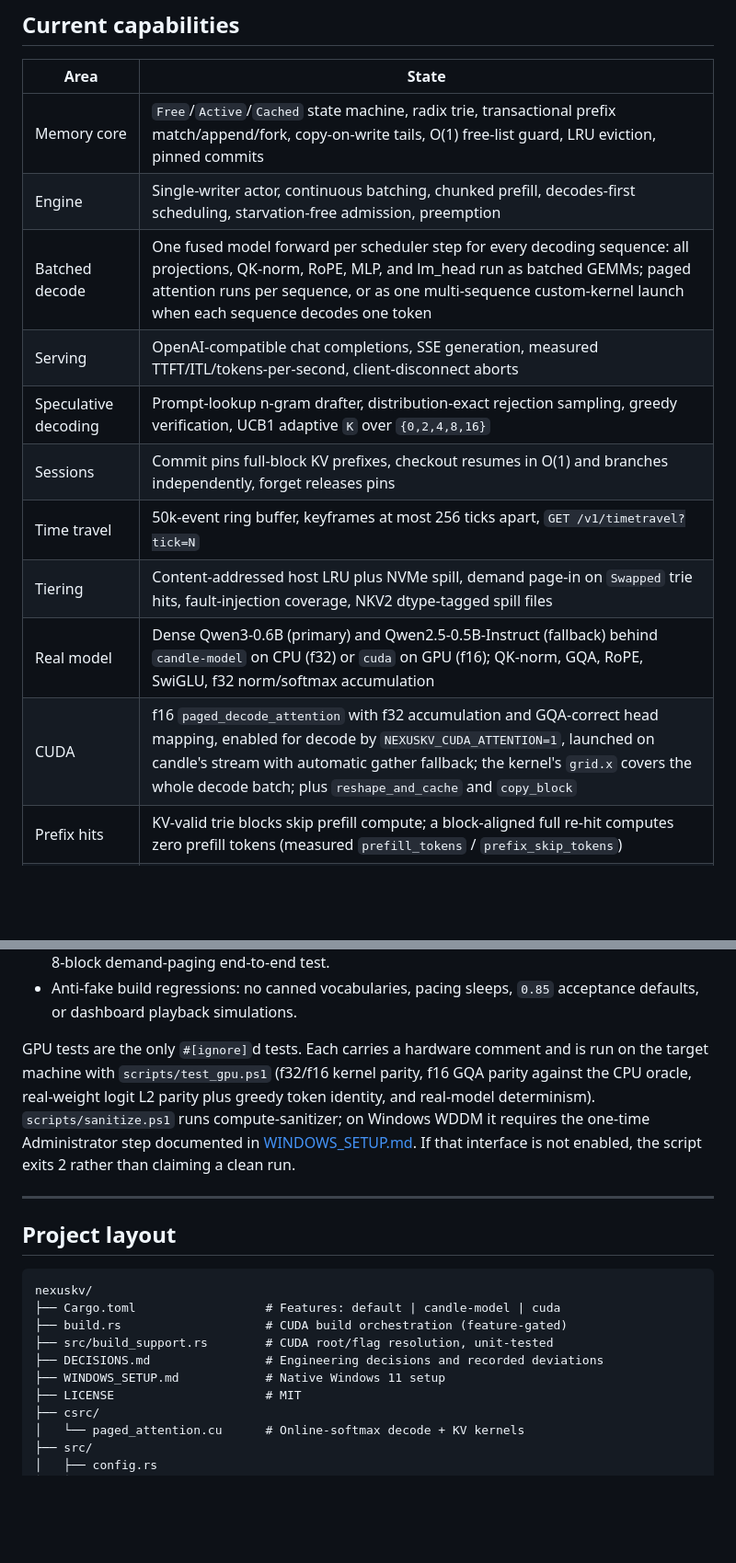
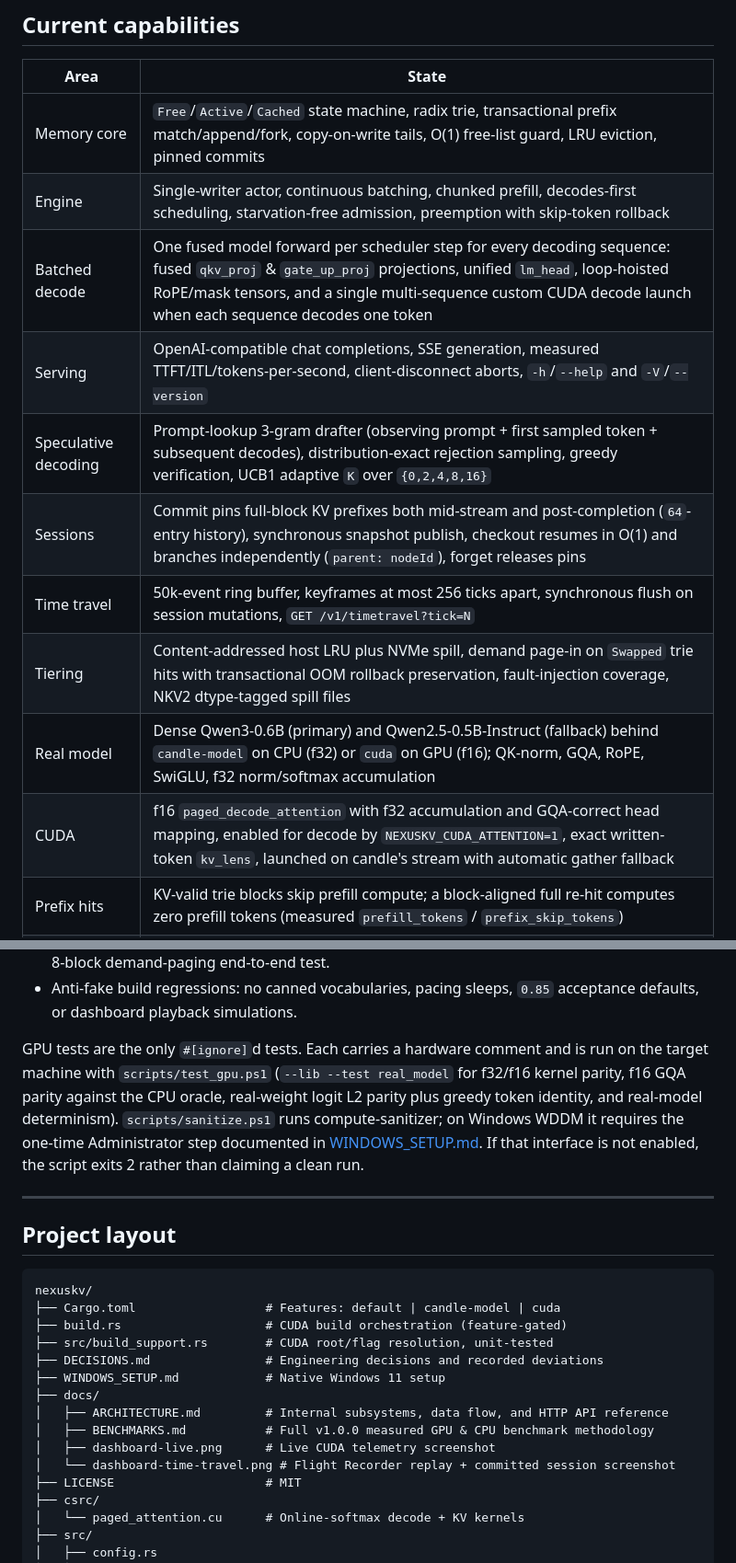
Before and after one commit to Sadik00789/NexusKV-Engine, a Markdown page: README.md, 2 parts joined by grey strips. Shown at 92% size. Rendered like a GitHub page; blank space fills up the shorter version.

```diff
--- a/README.md
+++ b/README.md
@@ -69,15 +73,15 @@ measured live performance values; only allocator state is replayed:
 | Area | State |
 | --- | --- |
 | Memory core | `Free`/`Active`/`Cached` state machine, radix trie, transactional prefix match/append/fork, copy-on-write tails, O(1) free-list guard, LRU eviction, pinned commits |
-| Engine | Single-writer actor, continuous batching, chunked prefill, decodes-first scheduling, starvation-free admission, preemption |
-| Batched decode | One fused model forward per scheduler step for every decoding sequence: all projections, QK-norm, RoPE, MLP, and lm_head run as batched GEMMs; paged attention runs per sequence, or as one multi-sequence custom-kernel launch when each sequence decodes one token |
-| Serving | OpenAI-compatible chat completions, SSE generation, measured TTFT/ITL/tokens-per-second, client-disconnect aborts |
-| Speculative decoding | Prompt-lookup n-gram drafter, distribution-exact rejection sampling, greedy verification, UCB1 adaptive `K` over `{0,2,4,8,16}` |
-| Sessions | Commit pins full-block KV prefixes, checkout resumes in O(1) and branches independently, forget releases pins |
-| Time travel | 50k-event ring buffer, keyframes at most 256 ticks apart, `GET /v1/timetravel?tick=N` |
-| Tiering | Content-addressed host LRU plus NVMe spill, demand page-in on `Swapped` trie hits, fault-injection coverage, NKV2 dtype-tagged spill files |
+| Engine | Single-writer actor, continuous batching, chunked prefill, decodes-first scheduling, starvation-free admission, preemption with skip-token rollback |
+| Batched decode | One fused model forward per scheduler step for every decoding sequence: fused `qkv_proj` & `gate_up_proj` projections, unified `lm_head`, loop-hoisted RoPE/mask tensors, and a single multi-sequence custom CUDA decode launch when each sequence decodes one token |
+| Serving | OpenAI-compatible chat completions, SSE generation, measured TTFT/ITL/tokens-per-second, client-disconnect aborts, `-h`/`--help` and `-V`/`--version` |
+| Speculative decoding | Prompt-lookup 3-gram drafter (observing prompt + first sampled token + subsequent decodes), distribution-exact rejection sampling, greedy verification, UCB1 adaptive `K` over `{0,2,4,8,16}` |
+| Sessions | Commit pins full-block KV prefixes both mid-stream and post-completion (`64`-entry history), synchronous snapshot publish, checkout resumes in O(1) and branches independently (`parent: nodeId`), forget releases pins |
+| Time travel | 50k-event ring buffer, keyframes at most 256 ticks apart, synchronous flush on session mutations, `GET /v1/timetravel?tick=N` |
+| Tiering | Content-addressed host LRU plus NVMe spill, demand page-in on `Swapped` trie hits with transactional OOM rollback preservation, fault-injection coverage, NKV2 dtype-tagged spill files |
 | Real model | Dense Qwen3-0.6B (primary) and Qwen2.5-0.5B-Instruct (fallback) behind `candle-model` on CPU (f32) or `cuda` on GPU (f16); QK-norm, GQA, RoPE, SwiGLU, f32 norm/softmax accumulation |
-| CUDA | f16 `paged_decode_attention` with f32 accumulation and GQA-correct head mapping, enabled for decode by `NEXUSKV_CUDA_ATTENTION=1`, launched on candle's stream with automatic gather fallback; the kernel's `grid.x` covers the whole decode batch; plus `reshape_and_cache` and `copy_block` |
+| CUDA | f16 `paged_decode_attention` with f32 accumulation and GQA-correct head mapping, enabled for decode by `NEXUSKV_CUDA_ATTENTION=1`, exact written-token `kv_lens`, launched on candle's stream with automatic gather fallback |
 | Prefix hits | KV-valid trie blocks skip prefill compute; a block-aligned full re-hit computes zero prefill tokens (measured `prefill_tokens` / `prefix_skip_tokens`) |
 | Execution targets | CPU and NVIDIA GPU: `candle-model` runs dense Qwen on CPU; `cuda` adds the GPU backend and custom decode kernel |
 | Default build | Mock executor; `cargo test` passes without a GPU, CUDA toolkit, or model weights |
@@ -533,12 +539,13 @@ Coverage highlights:
   acceptance defaults, or dashboard playback simulations.
 
 GPU tests are the only `#[ignore]`d tests. Each carries a hardware comment and is
-run on the target machine with `scripts/test_gpu.ps1` (f32/f16 kernel parity, f16
-GQA parity against the CPU oracle, real-weight logit L2 parity plus greedy token
-identity, and real-model determinism). `scripts/sanitize.ps1` runs
-compute-sanitizer; on Windows WDDM it requires the one-time Administrator step
-documented in [WINDOWS_SETUP.md](WINDOWS_SETUP.md#7-gpu-tests). If that interface
-is not enabled, the script exits 2 rather than claiming a clean run.
+run on the target machine with `scripts/test_gpu.ps1` (`--lib --test real_model`
+for f32/f16 kernel parity, f16 GQA parity against the CPU oracle, real-weight
+logit L2 parity plus greedy token identity, and real-model determinism).
+`scripts/sanitize.ps1` runs compute-sanitizer; on Windows WDDM it requires the
+one-time Administrator step documented in
+[WINDOWS_SETUP.md](WINDOWS_SETUP.md#7-gpu-tests). If that interface is not
+enabled, the script exits 2 rather than claiming a clean run.
 
 ---
 
@@ -551,6 +558,11 @@ nexuskv/
 ├── src/build_support.rs        # CUDA root/flag resolution, unit-tested
 ├── DECISIONS.md                # Engineering decisions and recorded deviations
 ├── WINDOWS_SETUP.md            # Native Windows 11 setup
+├── docs/
+│   ├── ARCHITECTURE.md         # Internal subsystems, data flow, and HTTP API reference
+│   ├── BENCHMARKS.md           # Full v1.0.0 measured GPU & CPU benchmark methodology
+│   ├── dashboard-live.png      # Live CUDA telemetry screenshot
+│   └── dashboard-time-travel.png # Flight Recorder replay + committed session screenshot
 ├── LICENSE                     # MIT
 ├── csrc/
 │   └── paged_attention.cu      # Online-softmax decode + KV kernels
```
Also changed, not shown: other parts of README.md (+41 -35 lines), WINDOWS_SETUP.md (+2 -2 lines), docs/ARCHITECTURE.md (added, +132 -0 lines), docs/BENCHMARKS.md (added, +97 -0 lines), docs/dashboard-live.png, docs/dashboard-time-travel.png.
